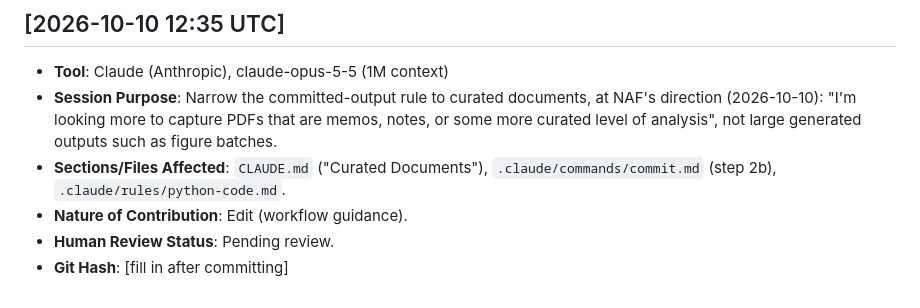
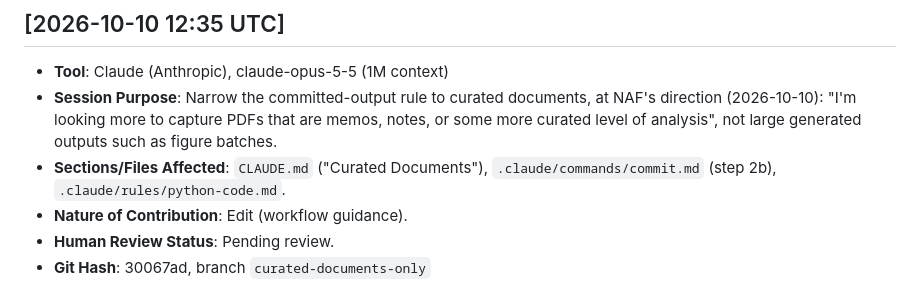
Before and after one commit to HamSCI/harc_plot, a Markdown page: ai/ai_usage_log.md, the part around the change. Rendered like a GitHub page.

Commit message:
Update AI usage log with git hash

```diff
--- a/ai/ai_usage_log.md
+++ b/ai/ai_usage_log.md
@@ -63,4 +63,4 @@ command produces this format and appends it in the right order.
 - **Sections/Files Affected**: `CLAUDE.md` ("Curated Documents"), `.claude/commands/commit.md` (step 2b), `.claude/rules/python-code.md`.
 - **Nature of Contribution**: Edit (workflow guidance).
 - **Human Review Status**: Pending review.
-- **Git Hash**: [fill in after committing]
+- **Git Hash**: 30067ad, branch `curated-documents-only`
```
